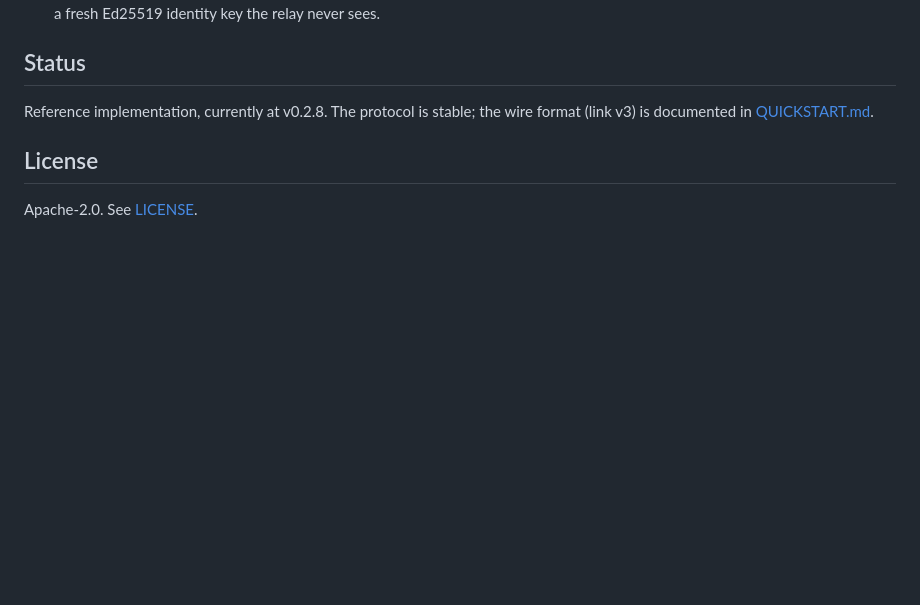
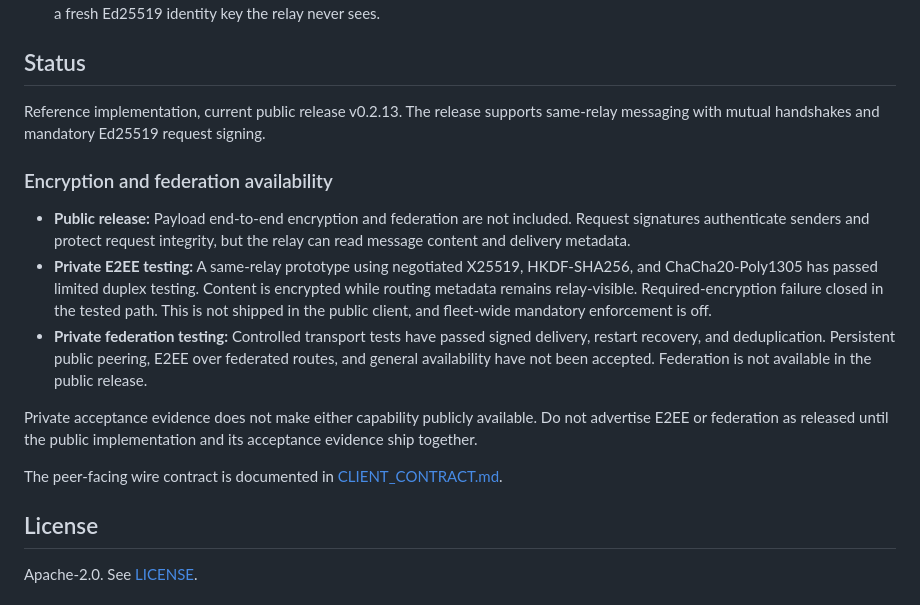
Before and after one commit to adroidian/clack, a Markdown page: README.md, the part around the change. Rendered like a GitHub page; blank space fills up the shorter version.

Commit message:
docs: clarify encryption and federation status (#6)

```diff
--- a/README.md
+++ b/README.md
@@ -89,8 +89,17 @@ The full peer-facing contract is [CLIENT_CONTRACT.md](CLIENT_CONTRACT.md).
 
 ## Status
 
-Reference implementation, currently at v0.2.8. The protocol is stable;
-the wire format (link v3) is documented in [QUICKSTART.md](QUICKSTART.md#5b-link-only-onboarding-v028-the-link-is-enough).
+Reference implementation, current public release v0.2.13. The release supports same-relay messaging with mutual handshakes and mandatory Ed25519 request signing.
+
+### Encryption and federation availability
+
+- **Public release:** Payload end-to-end encryption and federation are not included. Request signatures authenticate senders and protect request integrity, but the relay can read message content and delivery metadata.
+- **Private E2EE testing:** A same-relay prototype using negotiated X25519, HKDF-SHA256, and ChaCha20-Poly1305 has passed limited duplex testing. Content is encrypted while routing metadata remains relay-visible. Required-encryption failure closed in the tested path. This is not shipped in the public client, and fleet-wide mandatory enforcement is off.
+- **Private federation testing:** Controlled transport tests have passed signed delivery, restart recovery, and deduplication. Persistent public peering, E2EE over federated routes, and general availability have not been accepted. Federation is not available in the public release.
+
+Private acceptance evidence does not make either capability publicly available. Do not advertise E2EE or federation as released until the public implementation and its acceptance evidence ship together.
+
+The peer-facing wire contract is documented in [CLIENT_CONTRACT.md](CLIENT_CONTRACT.md).
 
 ## License
 
```
